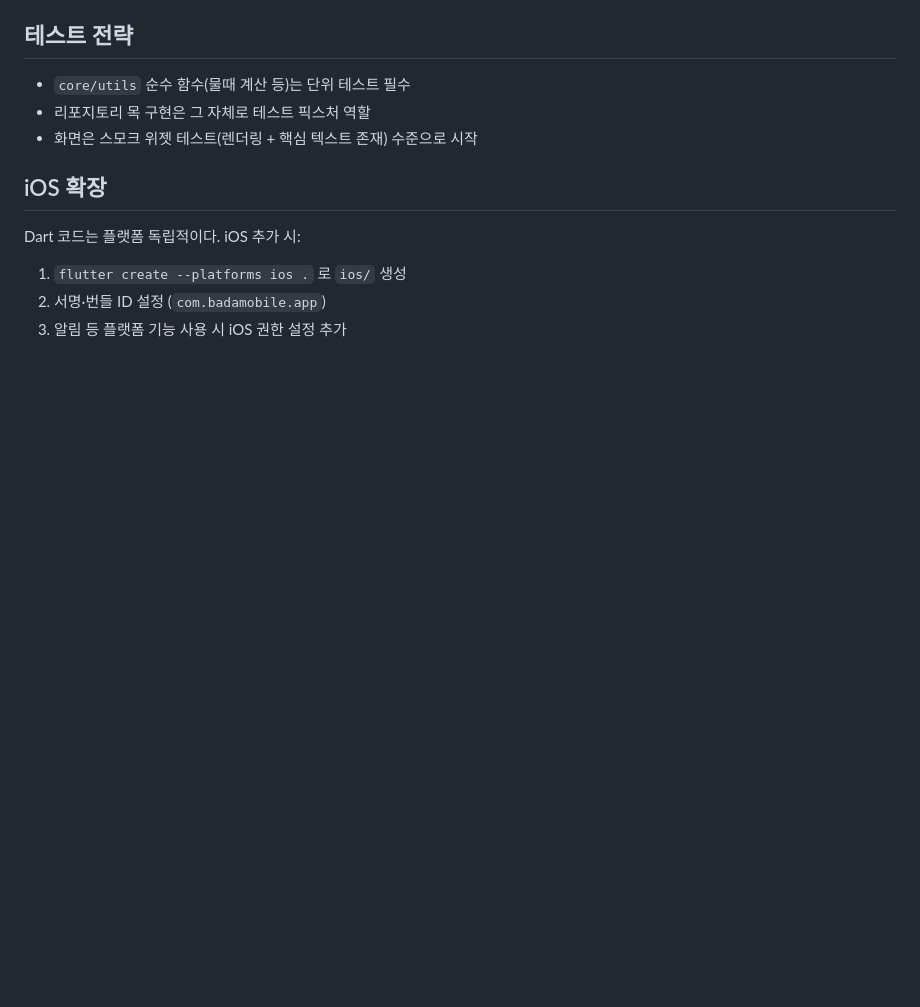
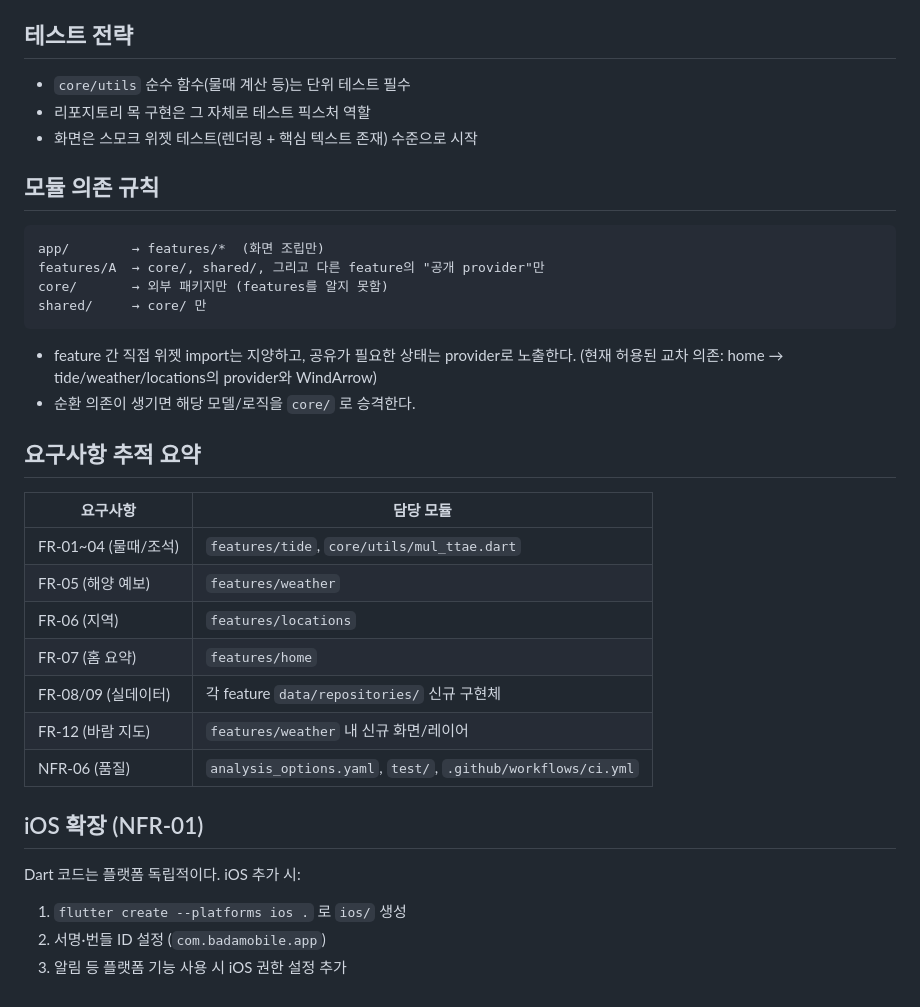
Before and after one commit to bisan74-lab/BadaMobile, a Markdown page: docs/ARCHITECTURE.md, the part around one of its changes. Drawn GitHub-style; blank space fills up the shorter version.

````diff
--- a/docs/ARCHITECTURE.md
+++ b/docs/ARCHITECTURE.md
@@ -63,7 +113,32 @@ API 키는 `--dart-define=KHOA_API_KEY=...` 로 주입한다 (`core/config/env.d
 - 리포지토리 목 구현은 그 자체로 테스트 픽스처 역할
 - 화면은 스모크 위젯 테스트(렌더링 + 핵심 텍스트 존재) 수준으로 시작
 
-## iOS 확장
+## 모듈 의존 규칙
+
+```
+app/        → features/*  (화면 조립만)
+features/A  → core/, shared/, 그리고 다른 feature의 "공개 provider"만
+core/       → 외부 패키지만 (features를 알지 못함)
+shared/     → core/ 만
+```
+
+- feature 간 직접 위젯 import는 지양하고, 공유가 필요한 상태는 provider로 노출한다.
+  (현재 허용된 교차 의존: home → tide/weather/locations의 provider와 WindArrow)
+- 순환 의존이 생기면 해당 모델/로직을 `core/` 로 승격한다.
+
+## 요구사항 추적 요약
+
+| 요구사항 | 담당 모듈 |
+|---|---|
+| FR-01~04 (물때/조석) | `features/tide`, `core/utils/mul_ttae.dart` |
+| FR-05 (해양 예보) | `features/weather` |
+| FR-06 (지역) | `features/locations` |
+| FR-07 (홈 요약) | `features/home` |
+| FR-08/09 (실데이터) | 각 feature `data/repositories/` 신규 구현체 |
+| FR-12 (바람 지도) | `features/weather` 내 신규 화면/레이어 |
+| NFR-06 (품질) | `analysis_options.yaml`, `test/`, `.github/workflows/ci.yml` |
+
+## iOS 확장 (NFR-01)
 
 Dart 코드는 플랫폼 독립적이다. iOS 추가 시:
 1. `flutter create --platforms ios .` 로 `ios/` 생성
````
Also changed, not shown: other parts of docs/ARCHITECTURE.md (+53 -3 lines), docs/REQUIREMENTS.md (added, +108 -0 lines).
